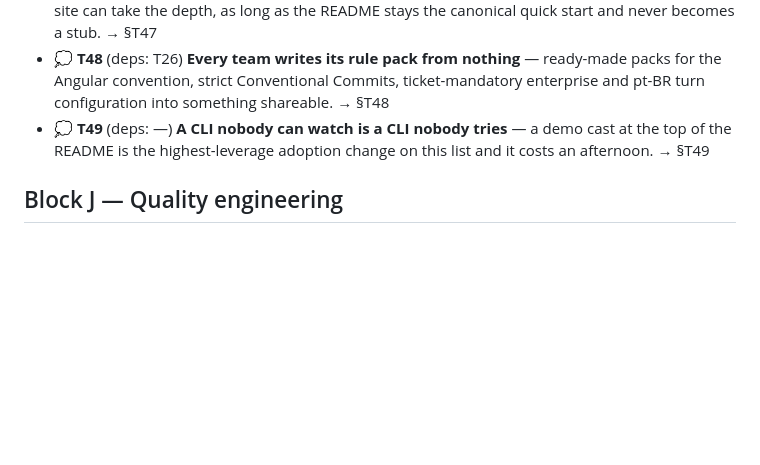
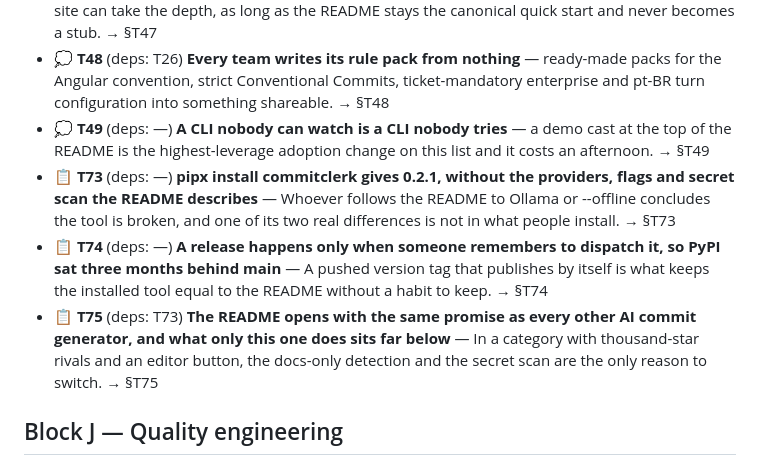
Before and after one commit to alegauss/commitclerk, a Markdown page: docs/ROADMAP.md, the part around the change. GitHub-like rendering; blank space fills up the shorter version.

```diff
--- a/docs/ROADMAP.md
+++ b/docs/ROADMAP.md
@@ -107,6 +107,9 @@ is not specific to one commit.*
 - 💭 **T47** (deps: —) **The README is the only documentation and it is outgrowing itself** — a docs site can take the depth, as long as the README stays the canonical quick start and never becomes a stub. → §T47
 - 💭 **T48** (deps: T26) **Every team writes its rule pack from nothing** — ready-made packs for the Angular convention, strict Conventional Commits, ticket-mandatory enterprise and pt-BR turn configuration into something shareable. → §T48
 - 💭 **T49** (deps: —) **A CLI nobody can watch is a CLI nobody tries** — a demo cast at the top of the README is the highest-leverage adoption change on this list and it costs an afternoon. → §T49
+- 📋 **T73** (deps: —) **pipx install commitclerk gives 0.2.1, without the providers, flags and secret scan the README describes** — Whoever follows the README to Ollama or --offline concludes the tool is broken, and one of its two real differences is not in what people install. → §T73
+- 📋 **T74** (deps: —) **A release happens only when someone remembers to dispatch it, so PyPI sat three months behind main** — A pushed version tag that publishes by itself is what keeps the installed tool equal to the README without a habit to keep. → §T74
+- 📋 **T75** (deps: T73) **The README opens with the same promise as every other AI commit generator, and what only this one does sits far below** — In a category with thousand-star rivals and an editor button, the docs-only detection and the secret scan are the only reason to switch. → §T75
 
 ## Block J — Quality engineering
 
```
Also changed, not shown: docs/IMPROVEMENTS.md (+63 -0 lines).
